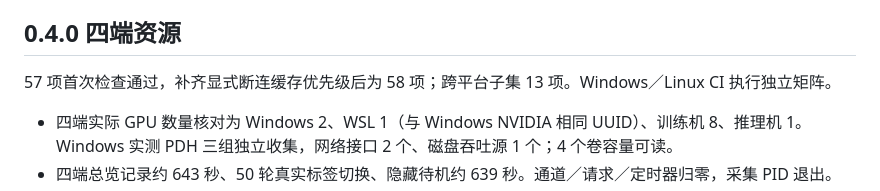
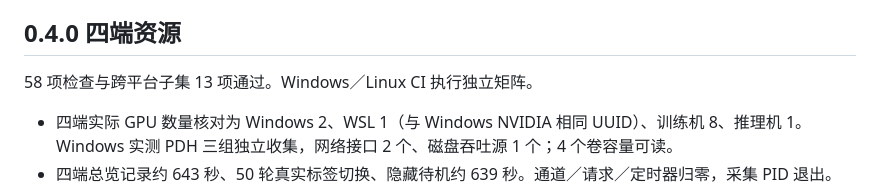
Before and after one commit to jiale-li-orion/Wayfarer, a Markdown page: docs/ACCEPTANCE.md, the part around the change. GitHub-like rendering.

```diff
--- a/docs/ACCEPTANCE.md
+++ b/docs/ACCEPTANCE.md
@@ -45,7 +45,7 @@ Windows VS Code 1.146.0 独立验收窗口安装候选 VSIX，活动栏图标、
 
 ## 0.4.0 四端资源
 
-57 项首次检查通过，补齐显式断连缓存优先级后为 58 项；跨平台子集 13 项。Windows／Linux CI 执行独立矩阵。
+58 项检查与跨平台子集 13 项通过。Windows／Linux CI 执行独立矩阵。
 
 - 四端实际 GPU 数量核对为 Windows 2、WSL 1（与 Windows NVIDIA 相同 UUID）、训练机 8、推理机 1。Windows 实测 PDH 三组独立收集，网络接口 2 个、磁盘吞吐源 1 个；4 个卷容量可读。
 - 四端总览记录约 643 秒、50 轮真实标签切换、隐藏待机约 639 秒。通道／请求／定时器归零，采集 PID 退出。
```
Also changed, not shown: STATE.md (+10 -22 lines), docs/SYSTEM_RESOURCES.md (+10 -0 lines), docs/images/resources/01-overview.png (added), docs/images/resources/02-machine-gpus.png (added), docs/images/resources/03-gpu-detail.png (added).
